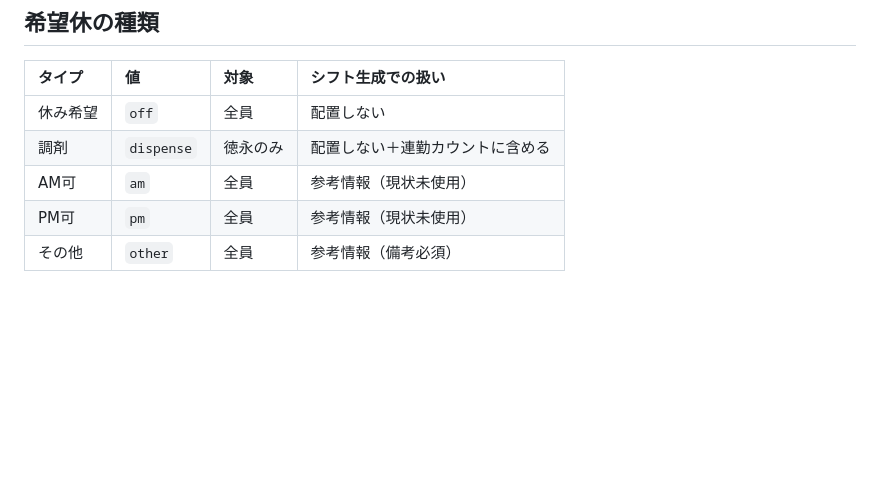
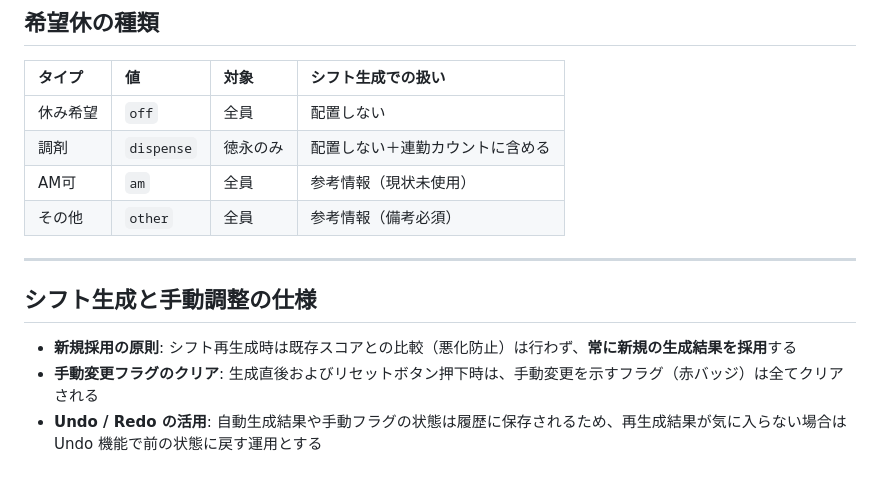
Before and after one commit to shida-product/Oogi---Shift-Creation, a Markdown page: docs/shift-generation-requirements.md, the part around the change. Drawn GitHub-style; blank space fills up the shorter version.

```diff
--- a/docs/shift-generation-requirements.md
+++ b/docs/shift-generation-requirements.md
@@ -164,5 +164,11 @@
 | 休み希望 | `off` | 全員 | 配置しない |
 | 調剤 | `dispense` | 徳永のみ | 配置しない＋連勤カウントに含める |
 | AM可 | `am` | 全員 | 参考情報（現状未使用） |
-| PM可 | `pm` | 全員 | 参考情報（現状未使用） |
 | その他 | `other` | 全員 | 参考情報（備考必須） |
+
+---
+
+## シフト生成と手動調整の仕様
+- **新規採用の原則**: シフト再生成時は既存スコアとの比較（悪化防止）は行わず、**常に新規の生成結果を採用**する
+- **手動変更フラグのクリア**: 生成直後およびリセットボタン押下時は、手動変更を示すフラグ（赤バッジ）は全てクリアされる
+- **Undo / Redo の活用**: 自動生成結果や手動フラグの状態は履歴に保存されるため、再生成結果が気に入らない場合は Undo 機能で前の状態に戻す運用とする
```
Also changed, not shown: README.md (+1 -2 lines).
